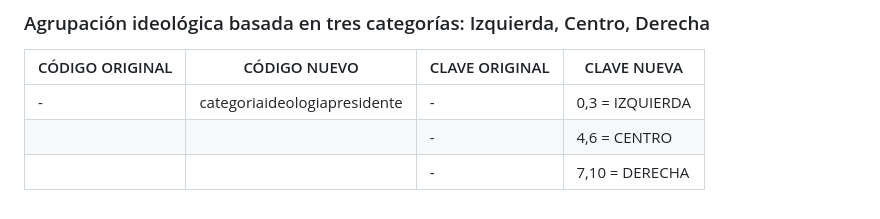
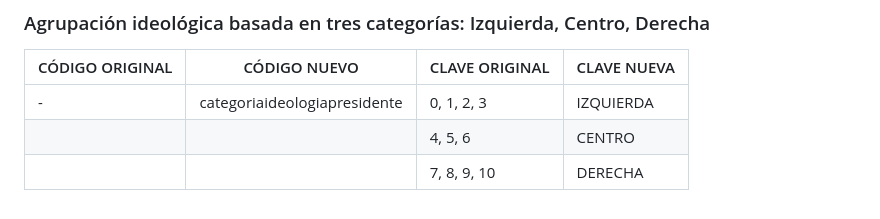
Before and after one commit to bmag0/EAP2, a Markdown page: README.md, the part around the change. GitHub-like rendering.

```diff
--- a/README.md
+++ b/README.md
@@ -183,6 +183,6 @@
 
 | CÓDIGO ORIGINAL  | CÓDIGO NUEVO             | CLAVE ORIGINAL                                             | CLAVE NUEVA                                                 |
 |------------------|--------------------------|-----------------------------------------------------------|------------------------------------------------------------|
-| -                | categoriaideologiapresidente | -                                          | 0,3 = IZQUIERDA  |
-|                  |                          | -                                               | 4,6 = CENTRO                                                            |
-|                  |                          | -                                            | 7,10 = DERECHA                                                           |
+| -                | categoriaideologiapresidente | 0, 1, 2, 3                                          | IZQUIERDA  |
+|                  |                          | 4, 5, 6                                               | CENTRO                                                            |
+|                  |                          | 7, 8, 9, 10                                            | DERECHA                                                           |
```
